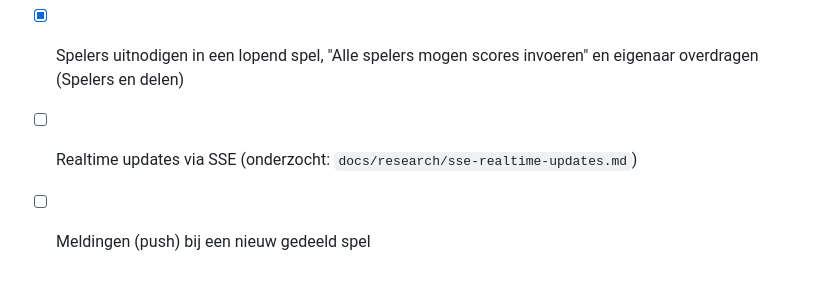
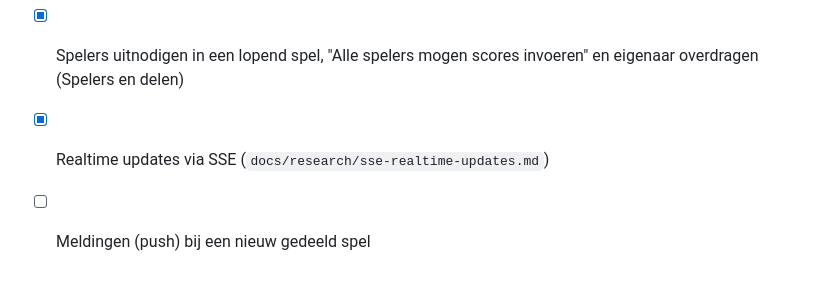
Before and after one commit to ReyhZhao/punten-tel-app, a Markdown page: docs/ios-port.md, the part around the change. Drawn GitHub-style.

```diff
--- a/docs/ios-port.md
+++ b/docs/ios-port.md
@@ -59,5 +59,5 @@ Nog nodig:
 - [x] Syncen bij openen, elke 20 s op de voorgrond, na wijzigingen en met pull-to-refresh
 - [x] Zelfde functionaliteit in de PWA (`frontend/src/sync.ts`, `useSync.ts`)
 - [x] Spelers uitnodigen in een lopend spel, "Alle spelers mogen scores invoeren" en eigenaar overdragen (Spelers en delen)
-- [ ] Realtime updates via SSE (onderzocht: `docs/research/sse-realtime-updates.md`)
+- [x] Realtime updates via SSE (`docs/research/sse-realtime-updates.md`)
 - [ ] Meldingen (push) bij een nieuw gedeeld spel
```
Also changed, not shown: docs/adr/0003-django-backend-voor-sync-en-uitnodigingen.md (+6 -2 lines), docs/research/sse-realtime-updates.md (+6 -0 lines).
